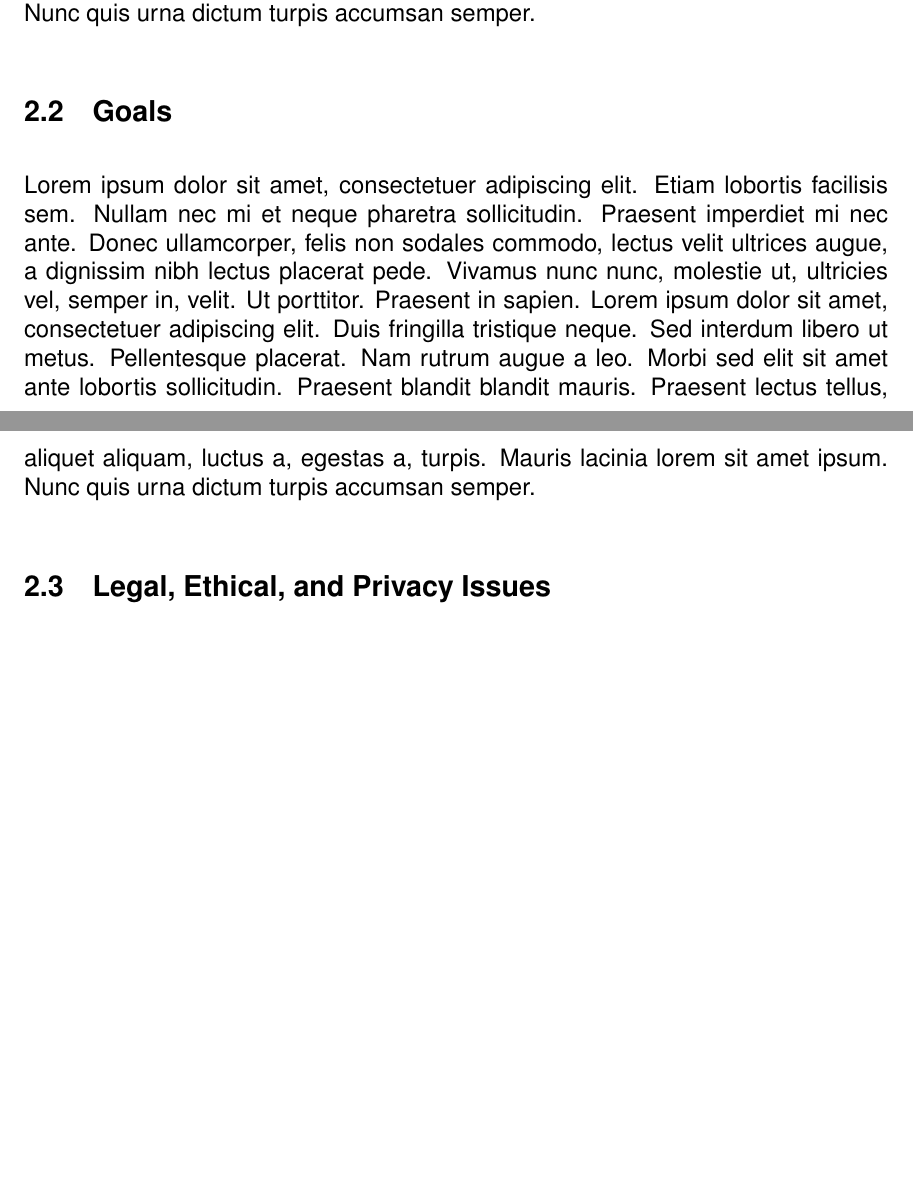
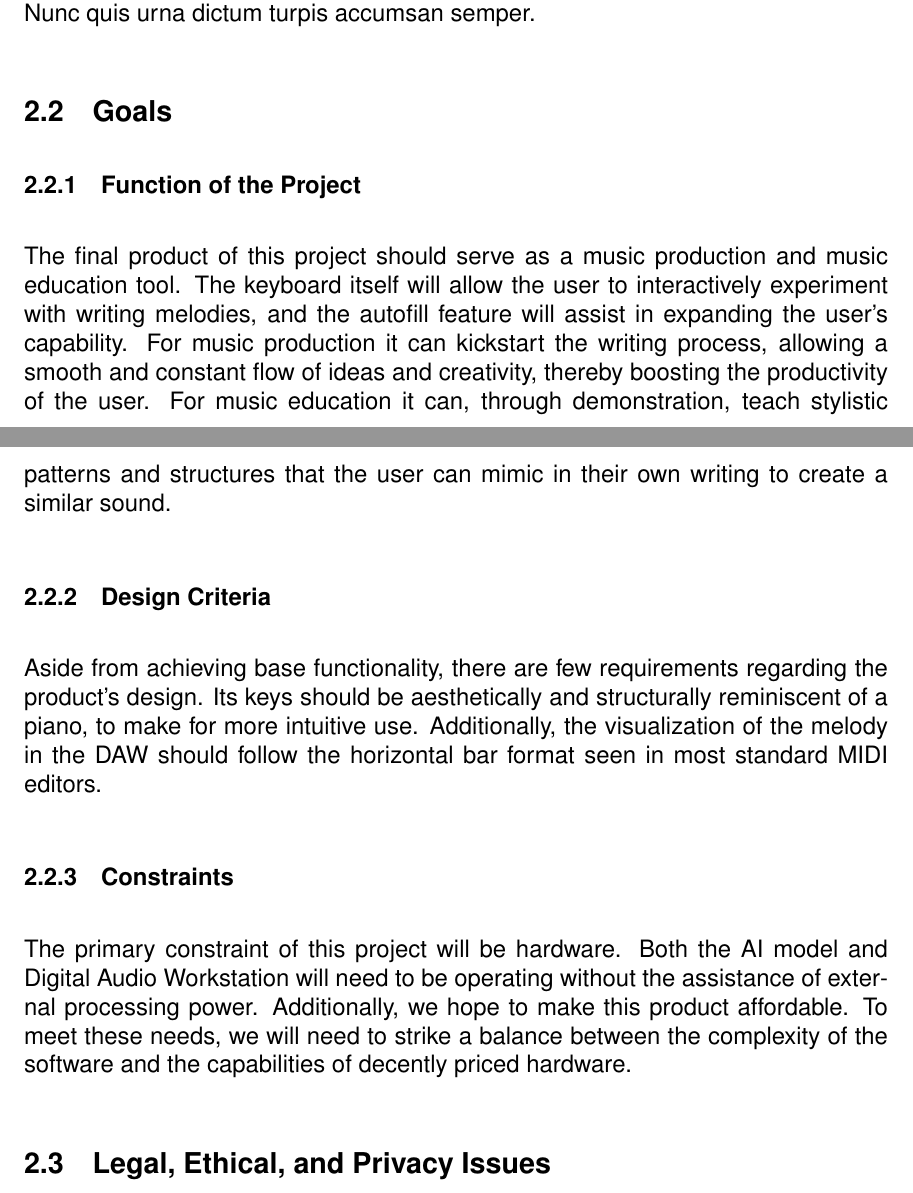
Before and after one commit to sam-sam98/MIDI-Autofill, a LaTeX document (final-design-document/finaldesigndoc.tex, which reads final-design-document/projectoverview.tex): two parts of pages 4 and 5 of 20 before the commit and two parts of pages 4 and 5 of 21 after it, joined at a grey line, cut so that both start at the same text, the shorter picture padded with empty space. Compiled offline with pdfLaTeX.

Commit message:
Copied Goals section from original doc

```diff
--- a/final-design-document/projectoverview.tex
+++ b/final-design-document/projectoverview.tex
@@ -6,7 +6,30 @@
 
 \subsection{Goals}
 
-\blindtext
+\subsubsection{Function of the Project}
+
+The final product of this project should serve as a music production and music
+education tool. The keyboard itself will allow the user to interactively experiment with
+writing melodies, and the autofill feature will assist in expanding the user’s capability.
+For music production it can kickstart the writing process, allowing a smooth and
+constant flow of ideas and creativity, thereby boosting the productivity of the user.
+For music education it can, through demonstration, teach stylistic patterns and
+structures that the user can mimic in their own writing to create a similar sound.
+
+\subsubsection{Design Criteria}
+
+Aside from achieving base functionality, there are few requirements regarding the
+product’s design. Its keys should be aesthetically and structurally reminiscent of a
+piano, to make for more intuitive use. Additionally, the visualization of the melody in
+the DAW should follow the horizontal bar format seen in most standard MIDI editors.
+
+\subsubsection{Constraints}
+
+The primary constraint of this project will be hardware. Both the AI model and Digital
+Audio Workstation will need to be operating without the assistance of external
+processing power. Additionally, we hope to make this product affordable. To meet
+these needs, we will need to strike a balance between the complexity of the software
+and the capabilities of decently priced hardware.
 
 \input{legalethicalandprivacy.tex}
 
```
